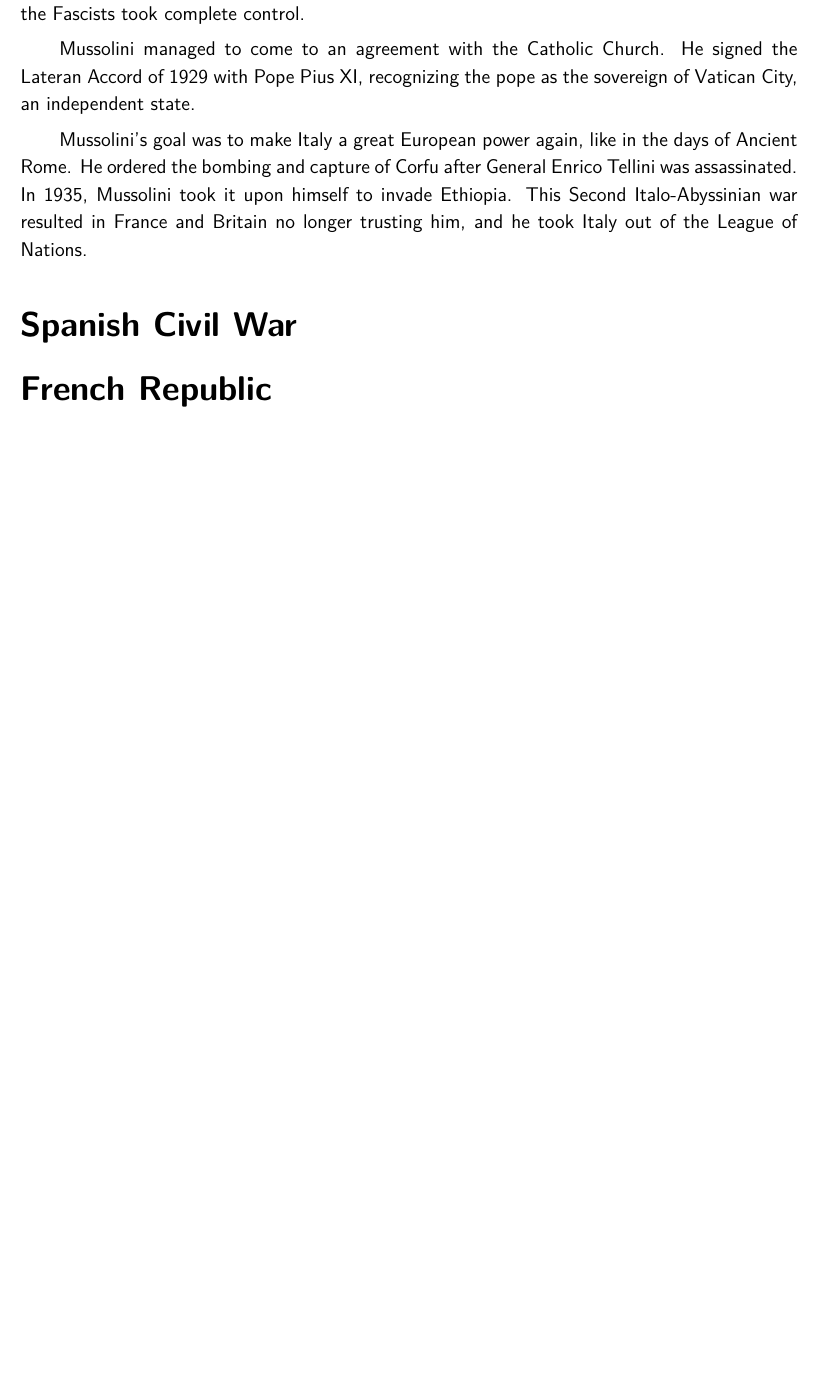
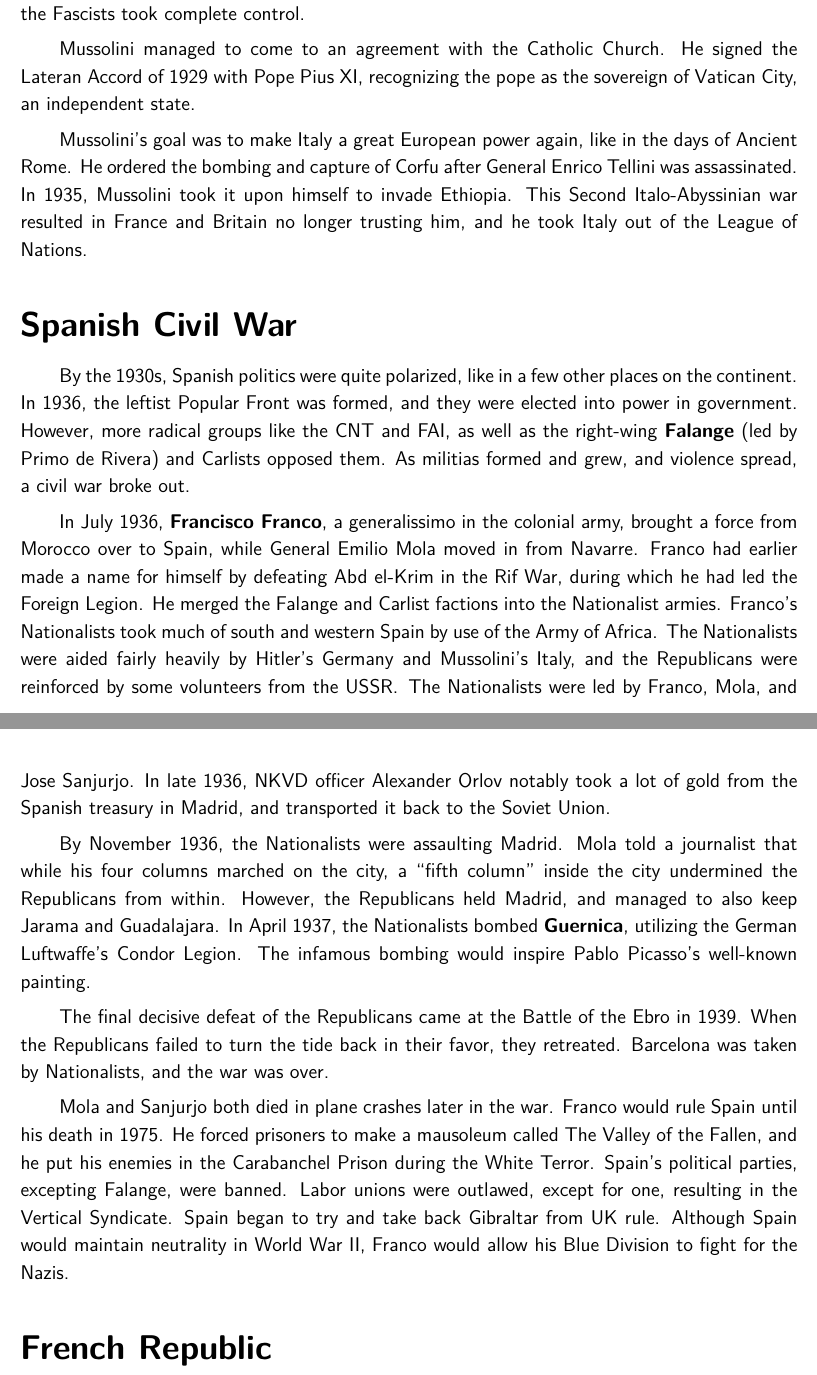
Before and after one commit to avp/history, a LaTeX thesis (history.tex, which reads tex/interwar-europe.tex): part of page 139 of 147 before the commit and two parts of pages 139 and 140 of 148 after it, the two joined at a grey line, cut so that both start at the same text, the shorter picture padded with empty space. Compiled offline with pdfLaTeX.

Commit message:
Spanish Civil War.

```diff
--- a/tex/interwar-europe.tex
+++ b/tex/interwar-europe.tex
@@ -203,7 +203,43 @@ and he took Italy out of the League of Nations.
 
 \section{Spanish Civil War}
 
+By the 1930s, Spanish politics were quite polarized, like in a few other places on the continent.
+In 1936, the leftist Popular Front was formed, and they were elected into power in government.
+However, more radical groups like the CNT and FAI,
+as well as the right-wing \textbf{Falange} (led by Primo de Rivera) and Carlists opposed them.
+As militias formed and grew, and violence spread, a civil war broke out.
 
+In July 1936, \textbf{Francisco Franco}, a generalissimo in the colonial army,
+brought a force from Morocco over to Spain, while General Emilio Mola moved in from Navarre.
+Franco had earlier made a name for himself by defeating Abd el-Krim in the Rif War,
+during which he had led the Foreign Legion.
+He merged the Falange and Carlist factions into the Nationalist armies.
+Franco's Nationalists took much of south and western Spain by use of the Army of Africa.
+The Nationalists were aided fairly heavily by Hitler's Germany and Mussolini's Italy,
+and the Republicans were reinforced by some volunteers from the USSR\@.
+The Nationalists were led by Franco, Mola, and Jose Sanjurjo.
+In late 1936, NKVD officer Alexander Orlov notably took a lot of gold from the Spanish treasury in Madrid,
+and transported it back to the Soviet Union.
+
+By November 1936, the Nationalists were assaulting Madrid.
+Mola told a journalist that while his four columns marched on the city,
+a ``fifth column'' inside the city undermined the Republicans from within.
+However, the Republicans held Madrid, and managed to also keep Jarama and Guadalajara.
+In April 1937, the Nationalists bombed \textbf{Guernica}, utilizing the German Luftwaffe's Condor Legion.
+The infamous bombing would inspire Pablo Picasso's well-known painting.
+
+The final decisive defeat of the Republicans came at the Battle of the Ebro in 1939.
+When the Republicans failed to turn the tide back in their favor, they retreated.
+Barcelona was taken by Nationalists, and the war was over.
+
+Mola and Sanjurjo both died in plane crashes later in the war.
+Franco would rule Spain until his death in 1975.
+He forced prisoners to make a mausoleum called The Valley of the Fallen,
+and he put his enemies in the Carabanchel Prison during the White Terror.
+Spain's political parties, excepting Falange, were banned.
+Labor unions were outlawed, except for one, resulting in the Vertical Syndicate.
+Spain began to try and take back Gibraltar from UK rule.
+Although Spain would maintain neutrality in World War~II, Franco would allow his Blue Division to fight for the Nazis.
 
 \section{French Republic}
 % De Gaulle
```
